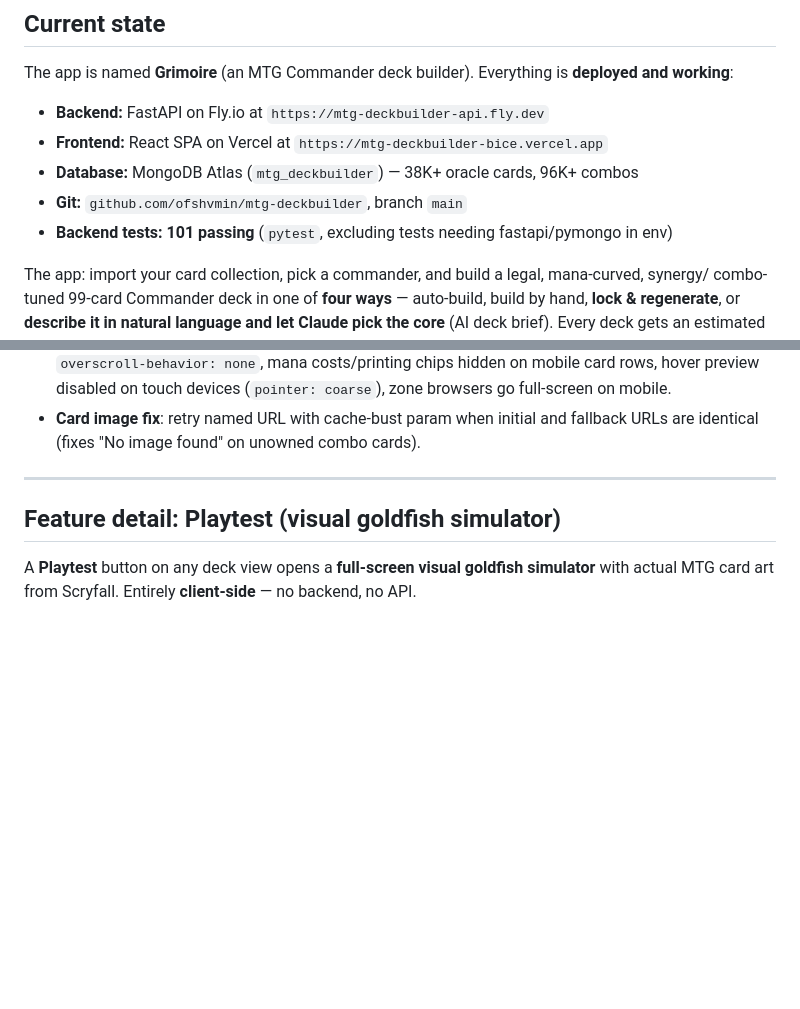
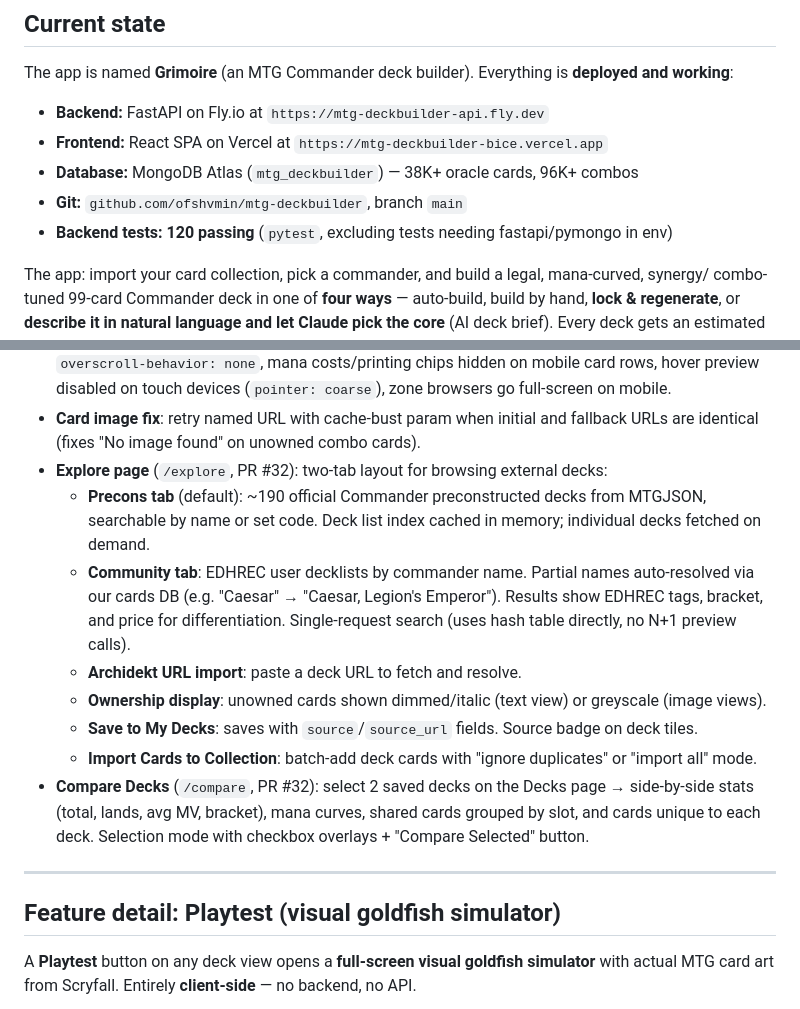
Before and after one commit to ofshvmin/mtg-deckbuilder, a Markdown page: HANDOFF.md, 2 parts joined by grey strips. Drawn GitHub-style; blank space fills up the shorter version.

```diff
--- a/HANDOFF.md
+++ b/HANDOFF.md
@@ -13,7 +13,7 @@ The app is named **Grimoire** (an MTG Commander deck builder). Everything is **d
 - **Frontend:** React SPA on Vercel at `https://mtg-deckbuilder-bice.vercel.app`
 - **Database:** MongoDB Atlas (`mtg_deckbuilder`) — 38K+ oracle cards, 96K+ combos
 - **Git:** `github.com/ofshvmin/mtg-deckbuilder`, branch `main`
-- **Backend tests:** **101 passing** (`pytest`, excluding tests needing fastapi/pymongo in env)
+- **Backend tests:** **120 passing** (`pytest`, excluding tests needing fastapi/pymongo in env)
 
 The app: import your card collection, pick a commander, and build a legal, mana-curved, synergy/
 combo-tuned 99-card Commander deck in one of **four ways** — auto-build, build by hand, **lock &
@@ -110,6 +110,19 @@ and a per-deck-card `selected_printing_key` — the seams for future value/image
   preview disabled on touch devices (`pointer: coarse`), zone browsers go full-screen on mobile.
 - **Card image fix**: retry named URL with cache-bust param when initial and fallback URLs are
   identical (fixes "No image found" on unowned combo cards).
+- **Explore page** (`/explore`, PR #32): two-tab layout for browsing external decks:
+  - **Precons tab** (default): ~190 official Commander preconstructed decks from MTGJSON, searchable
+    by name or set code. Deck list index cached in memory; individual decks fetched on demand.
+  - **Community tab**: EDHREC user decklists by commander name. Partial names auto-resolved via our
+    cards DB (e.g. "Caesar" → "Caesar, Legion's Emperor"). Results show EDHREC tags, bracket, and
+    price for differentiation. Single-request search (uses hash table directly, no N+1 preview calls).
+  - **Archidekt URL import**: paste a deck URL to fetch and resolve.
+  - **Ownership display**: unowned cards shown dimmed/italic (text view) or greyscale (image views).
+  - **Save to My Decks**: saves with `source`/`source_url` fields. Source badge on deck tiles.
+  - **Import Cards to Collection**: batch-add deck cards with "ignore duplicates" or "import all" mode.
+- **Compare Decks** (`/compare`, PR #32): select 2 saved decks on the Decks page → side-by-side
+  stats (total, lands, avg MV, bracket), mana curves, shared cards grouped by slot, and cards
+  unique to each deck. Selection mode with checkbox overlays + "Compare Selected" button.
 
 ---
 
```
Also changed, not shown: other parts of HANDOFF.md (+18 -8 lines).
